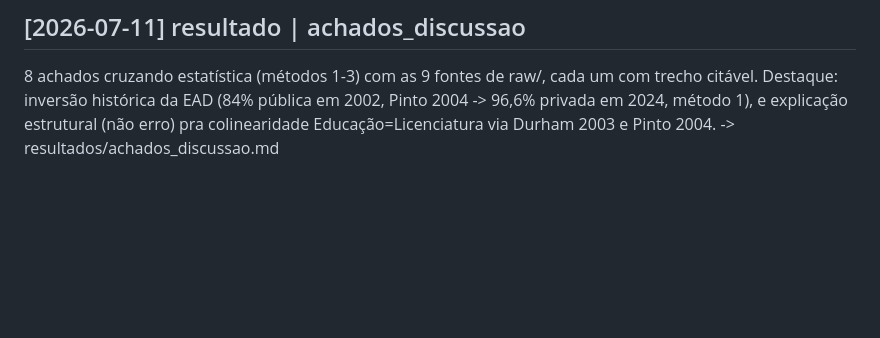
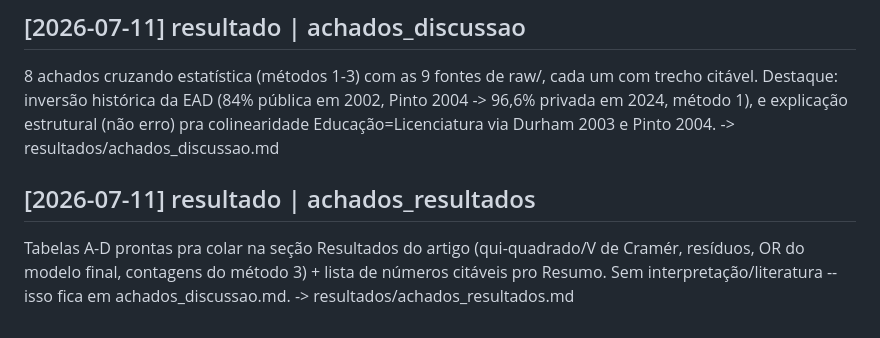
Before and after one commit to joaogtrm/dados_categoricos_final, a Markdown page: memoria/log.md, the part around the change. GitHub-like rendering; blank space fills up the shorter version.

```diff
--- a/memoria/log.md
+++ b/memoria/log.md
@@ -70,3 +70,8 @@ Narrativa consolidada dos 3 métodos pra Discussão do artigo. -> resultados/sin
 8 achados cruzando estatística (métodos 1-3) com as 9 fontes de raw/, cada um com trecho citável.
 Destaque: inversão histórica da EAD (84% pública em 2002, Pinto 2004 -> 96,6% privada em 2024, método 1),
 e explicação estrutural (não erro) pra colinearidade Educação=Licenciatura via Durham 2003 e Pinto 2004. -> resultados/achados_discussao.md
+
+## [2026-07-11] resultado | achados_resultados
+Tabelas A-D prontas pra colar na seção Resultados do artigo (qui-quadrado/V de Cramér,
+resíduos, OR do modelo final, contagens do método 3) + lista de números citáveis pro
+Resumo. Sem interpretação/literatura -- isso fica em achados_discussao.md. -> resultados/achados_resultados.md
```
Also changed, not shown: memoria/index.md (+1 -0 lines), memoria/resultados/achados_resultados.md (added, +99 -0 lines).
